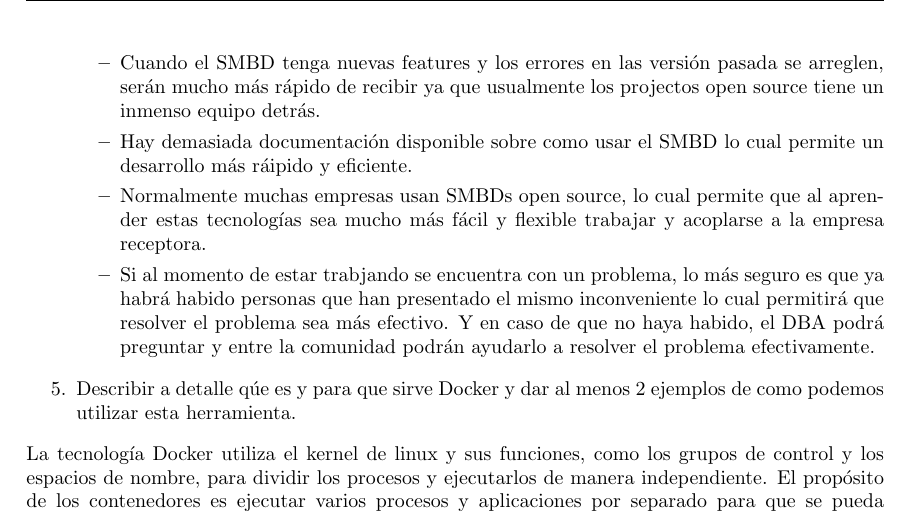
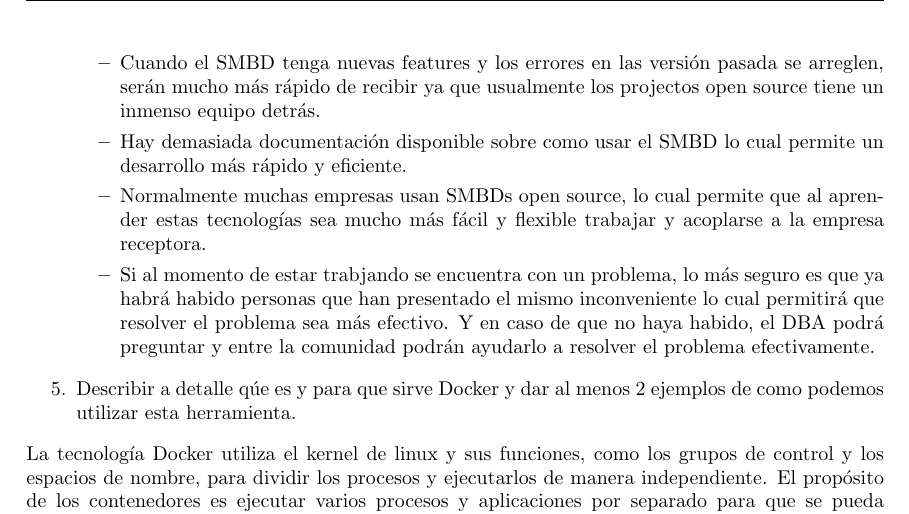
Before and after one commit to DavidHdezU/FundamentosBasesDeDatosPracticas, a LaTeX document (Practica01/Docs/main.tex): part of page 2 of 3, cut so that both start at the same text. Compiled offline with pdfLaTeX.

Commit message:
Corrigiendo typos

```diff
--- a/Practica01/Docs/main.tex
+++ b/Practica01/Docs/main.tex
@@ -79,7 +79,7 @@
     \begin{itemize}
         \item Cuando el SMBD tenga nuevas features y los errores en las versión pasada se arreglen, serán mucho más rápido de recibir ya que usualmente los projectos open source tiene un inmenso equipo detrás.
 
-        \item Hay demasiada documentación disponible sobre como usar el SMBD lo cual permite un desarrollo más ráipido y eficiente.
+        \item Hay demasiada documentación disponible sobre como usar el SMBD lo cual permite un desarrollo más rápido y eficiente.
 
         \item Normalmente muchas empresas usan SMBDs open source, lo cual permite que al aprender estas tecnologías sea mucho más fácil y flexible trabajar y acoplarse a la empresa receptora.
 
```
Also changed, not shown: Practica01/Docs/PreguntasDVDSJ.pdf.
